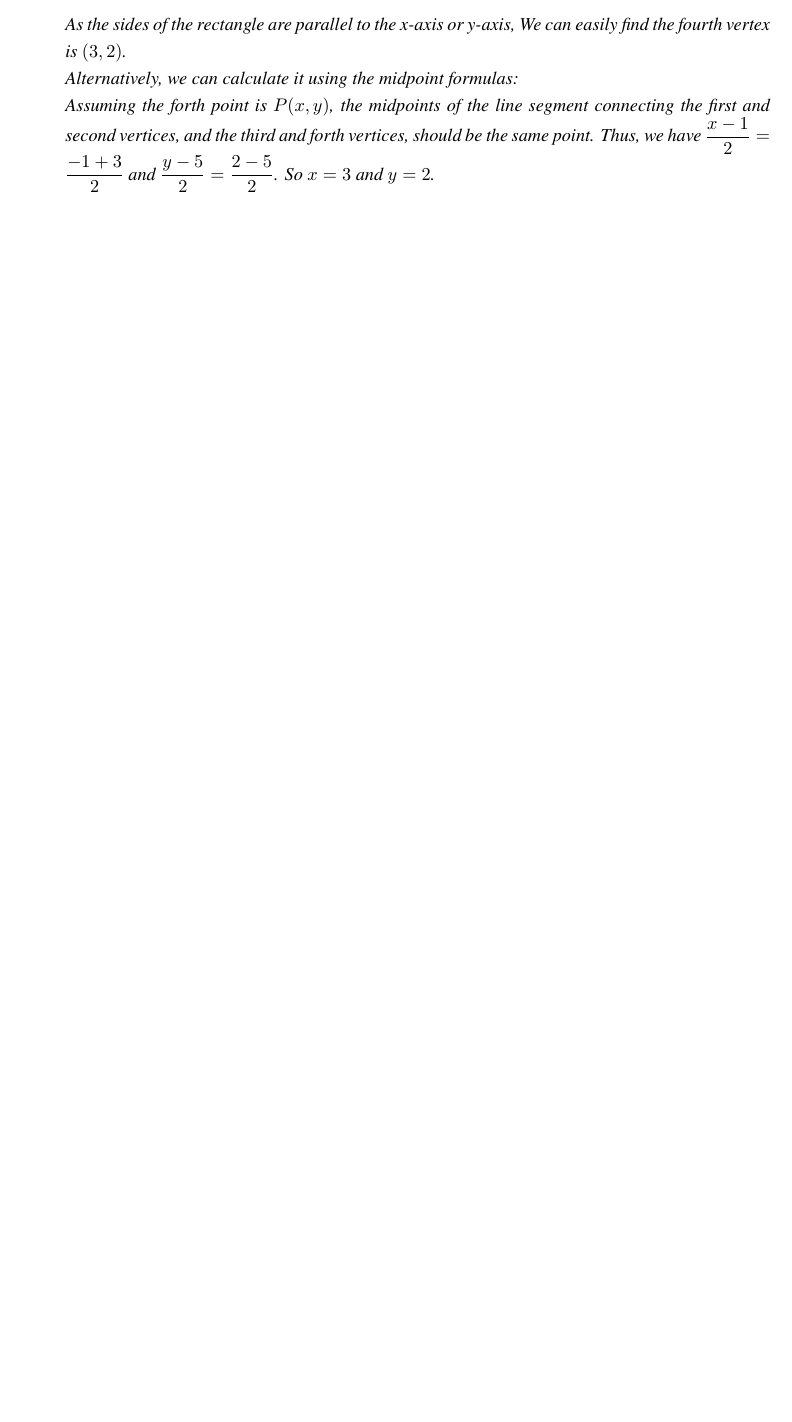
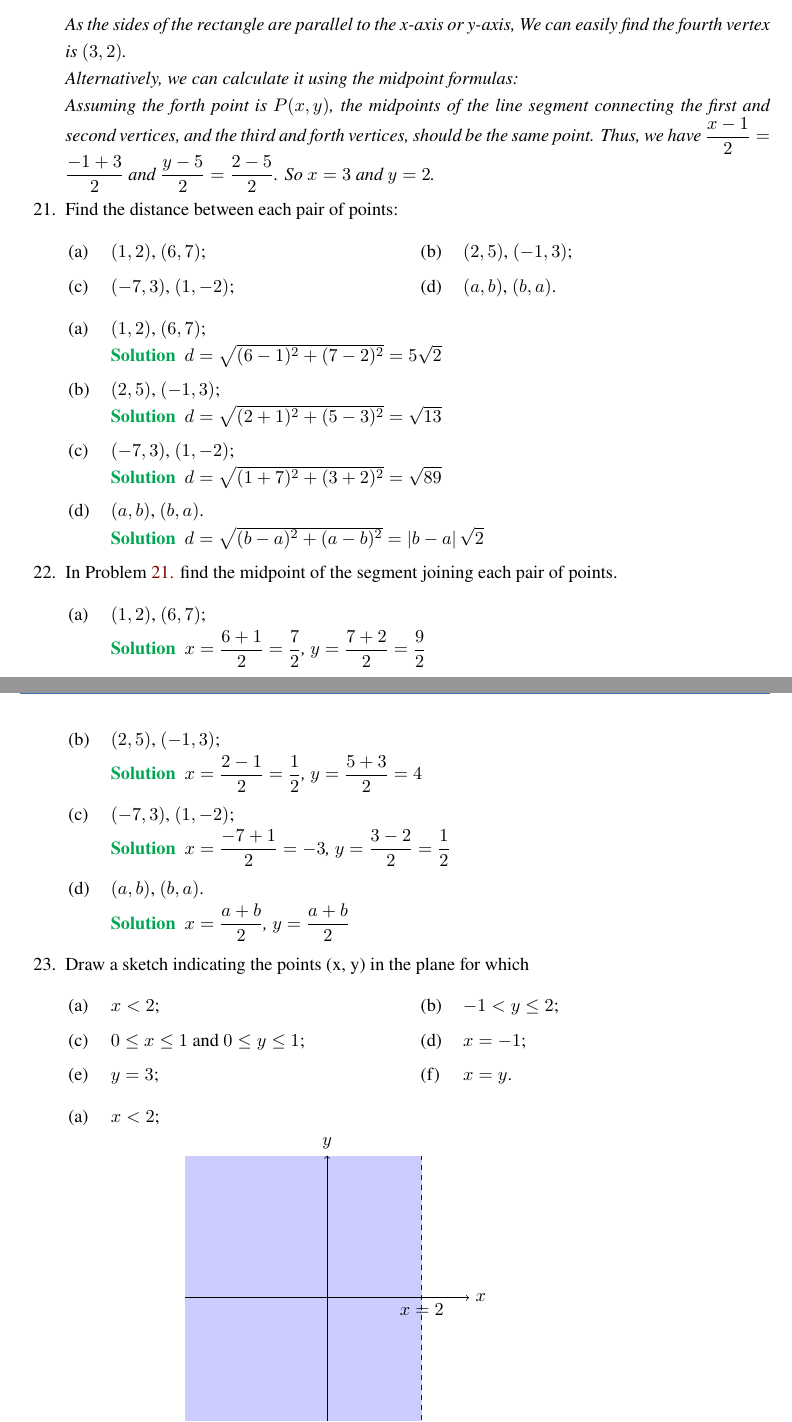
Before and after one commit to wisherhxl/LearningNoteForCalculusWithAnalyticGeometry2nd, a LaTeX thesis (main.tex, which reads ch_01/sec_01_02.tex): part of page 9 of 9 before the commit and two parts of pages 10 and 11 of 13 after it, the two joined at a grey line, cut so that both start at the same text, the shorter picture padded with empty space. Compiled offline with XeLaTeX; a missing font is replaced by an installed copy or a similar font.

Commit message:
work: sec_01_01 22~24

```diff
--- a/ch_01/sec_01_02.tex
+++ b/ch_01/sec_01_02.tex
@@ -481,3 +483,128 @@
 
   \end{solution}
 
+  \item Find the distance between each pair of points: \label{sec_01_02:1}
+
+  \begin{tasks}(2)
+    \task $(1,2)$, $(6,7)$;
+    \task $(2,5)$, $(-1,3)$;
+    \task $(-7, 3)$, $(1, -2)$;
+    \task $(a, b)$, $(b, a)$.
+  \end{tasks}
+  \begin{tasks}
+    \task $(1,2)$, $(6,7)$;
+    \begin{solution}
+      $d=\sqrt{(6-1)^2+(7-2)^2}=5\sqrt{2}$
+    \end{solution}
+    \task $(2,5)$, $(-1,3)$;
+    \begin{solution}
+      $d=\sqrt{(2+1)^2+(5-3)^2}=\sqrt{13}$
+    \end{solution}
+    \task $(-7, 3)$, $(1, -2)$;
+    \begin{solution}
+      $d=\sqrt{(1+7)^2+(3+2)^2}=\sqrt{89}$
+    \end{solution}
+    \task $(a, b)$, $(b, a)$.
+    \begin{solution}
+      $d=\sqrt{(b-a)^2+(a-b)^2}=\left| b-a \right| \sqrt{2}$
+    \end{solution}
+  \end{tasks}
+
+  \item In Problem \ref{sec_01_02:1} find the midpoint of the segment joining each pair of points.
+
+  \begin{tasks}
+    \task $(1,2)$, $(6,7)$;
+    \begin{solution}
+      \(x=\frac{6+1}{2} = \frac{7}{2}\), \(y=\frac{7+2}{2}=\frac{9}{2}\)
+    \end{solution}
+    \task $(2,5)$, $(-1,3)$;
+    \begin{solution}
+      \(x=\frac{2-1}{2}=\frac{1}{2}\), \(y=\frac{5+3}{2}=4\)
+    \end{solution}
+    \task $(-7, 3)$, $(1, -2)$;
+    \begin{solution}
+      \(x=\frac{-7+1}{2}=-3\), \(y=\frac{3-2}{2}=\frac{1}{2}\)
+    \end{solution}
+    \task $(a, b)$, $(b, a)$.
+    \begin{solution}
+      \(x=\frac{a+b}{2}\), \(y=\frac{a+b}{2}\)
+    \end{solution}
+  \end{tasks}
+
+  \item Draw a sketch indicating the points (x, y) in the plane for which
+  \begin{tasks}(2)
+    \task $x<2$;
+    \task $-1<y \leq 2$;
+    \task $0 \leq x \leq 1$ and $0 \leq y \leq 1$;
+    \task $x=-1$;
+    \task $y=3$;
+    \task $x=y$.
+  \end{tasks}
+  \begin{tasks}
+    \task $x<2$;
+    \begin{solution}
+      \begin{tikzpicture} % rectangle
+        % Region where x < 2
+        \fill[blue!20] (-3,3) -- (-3,-3) -- (2,-3) -- (2,3) -- cycle;
+        \draw[blue, dashed] (2,-3) -- (2,3);
+        \draw[->] (-3,0) -- (3,0) node[right] {$x$};
+        \draw[->] (0,-3) -- (0,3) node[above] {$y$};
+        \node[below] at (2,0) {$x = 2$};
+      \end{tikzpicture}
+    \end{solution}
+    \task $-1<y \leq 2$;
+    \begin{solution}
+      \begin{tikzpicture} % rectangle
+        % Region where x < 2
+        \fill[blue!20] (-3,2) -- (-3,-1) -- (3,-1) -- (3,2) -- cycle;
+        \draw[blue, dashed] (-3,-1) -- (3,-1);
+        \draw[blue] (-3,2) -- (3,2);
+        \draw[->] (-3,0) -- (3,0) node[right] {$x$};
+        \draw[->] (0,-3) -- (0,3) node[above] {$y$};
+        \node[below right] at (0,2) {$y = 2$};
+        \node[below right] at (0,-1) {$y = -1$};
+      \end{tikzpicture}
+    \end{solution}
+    \task $0 \leq x \leq 1$ and $0 \leq y \leq 1$;
+    \begin{solution}
+      \begin{tikzpicture} % rectangle
+        % Region where x < 2
+        \fill[blue!20] (0,0) -- (1,0) -- (1,1) -- (0,1) -- cycle;
+        \draw[->] (-3,0) -- (3,0) node[right] {$x$};
+        \draw[->] (0,-3) -- (0,3) node[above] {$y$};
+        \draw[blue] (0,0) -- (1,0);
+        \draw[blue] (1,0) -- (1,1);
+        \draw[blue] (1,1) -- (0,1);
+        \draw[blue] (0,1) -- (0,0);
+        \node[left] at (0,1) {$y = 1$};
+        \node[below] at (1,0) {$x = 1$};
+      \end{tikzpicture}
+    \end{solution}
+    \task $x=-1$;
+    \begin{solution}
+      \begin{tikzpicture} % rectangle
+        \draw[->] (-3,0) -- (3,0) node[right] {$x$};
+        \draw[->] (0,-3) -- (0,3) node[above] {$y$};
+        \draw[blue] (-1,3) -- (-1,-3);
+        \node[below] at (-1,0) {$x = -1$};
+      \end{tikzpicture}
+    \end{solution}
+    \task $y=3$;
+    \begin{solution}
+      \begin{tikzpicture} % rectangle
+        \draw[->] (-3,0) -- (3,0) node[right] {$x$};
+        \draw[->] (0,-3) -- (0,3) node[above] {$y$};
+        \draw[blue] (-3,2) -- (3,2);
+        \node[below right] at (0,2) {$y = 3$};
+      \end{tikzpicture}
+    \end{solution}
+    \task $x=y$.
+    \begin{solution}
+      \begin{tikzpicture} % rectangle
+        \draw[->] (-3,0) -- (3,0) node[right] {$x$};
+        \draw[->] (0,-3) -- (0,3) node[above] {$y$};
+        \draw[blue] (-2,-2) -- (2,2);
+        \node[below right] at (1,1) {$x = y$};
+      \end{tikzpicture}
+    \end{solution}
+  \end{tasks}
```
Also changed, not shown: ch_01/sec_01_02.tex (24 more changed lines).
